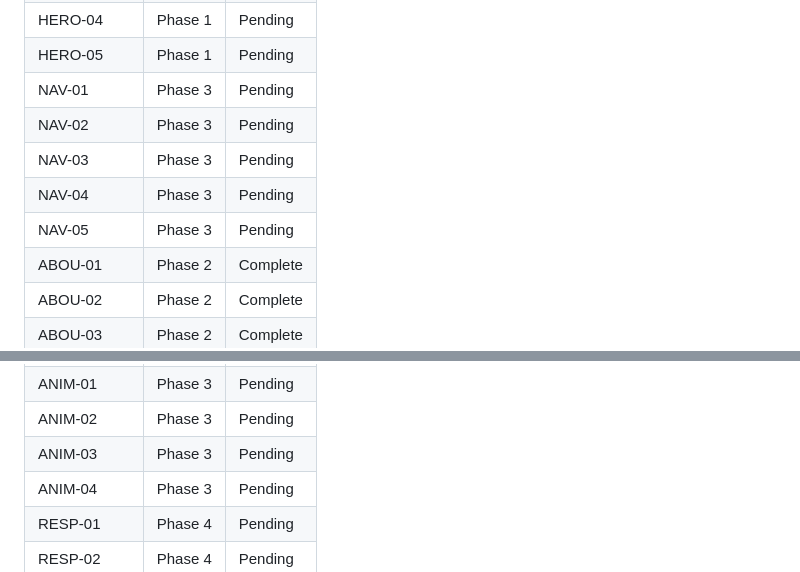
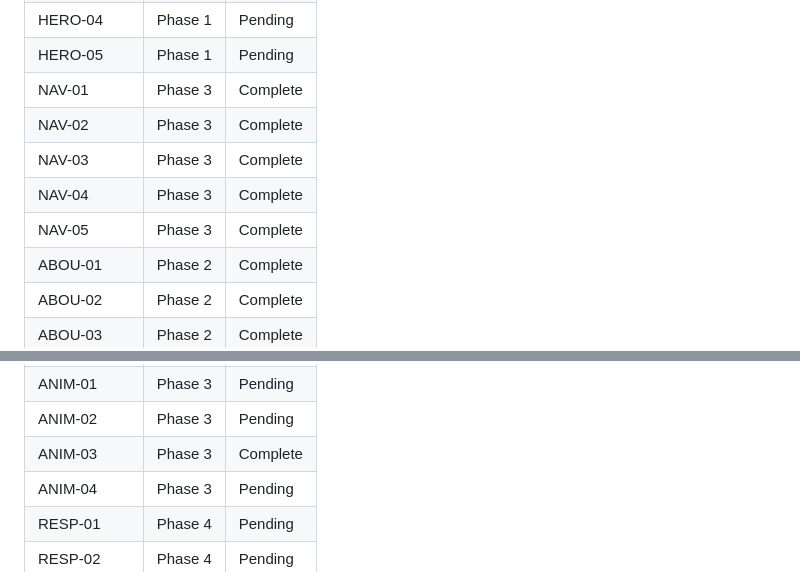
Before and after one commit to sergejsenchik/axioma-web, a Markdown page: .planning/REQUIREMENTS.md, 2 parts joined by grey strips. Rendered like a GitHub page.

```diff
--- a/.planning/REQUIREMENTS.md
+++ b/.planning/REQUIREMENTS.md
@@ -146,11 +146,11 @@ Deferred to future phases of this milestone or future milestones.
 | HERO-03 | Phase 1 | Pending |
 | HERO-04 | Phase 1 | Pending |
 | HERO-05 | Phase 1 | Pending |
-| NAV-01 | Phase 3 | Pending |
-| NAV-02 | Phase 3 | Pending |
-| NAV-03 | Phase 3 | Pending |
-| NAV-04 | Phase 3 | Pending |
-| NAV-05 | Phase 3 | Pending |
+| NAV-01 | Phase 3 | Complete |
+| NAV-02 | Phase 3 | Complete |
+| NAV-03 | Phase 3 | Complete |
+| NAV-04 | Phase 3 | Complete |
+| NAV-05 | Phase 3 | Complete |
 | ABOU-01 | Phase 2 | Complete |
 | ABOU-02 | Phase 2 | Complete |
 | ABOU-03 | Phase 2 | Complete |
@@ -175,7 +175,7 @@ Deferred to future phases of this milestone or future milestones.
 | FOOT-03 | Phase 2 | Complete |
 | ANIM-01 | Phase 3 | Pending |
 | ANIM-02 | Phase 3 | Pending |
-| ANIM-03 | Phase 3 | Pending |
+| ANIM-03 | Phase 3 | Complete |
 | ANIM-04 | Phase 3 | Pending |
 | RESP-01 | Phase 4 | Pending |
 | RESP-02 | Phase 4 | Pending |
```
Also changed, not shown: other parts of .planning/REQUIREMENTS.md (+6 -6 lines), .planning/STATE.md (+24 -19 lines), 1 other file.
